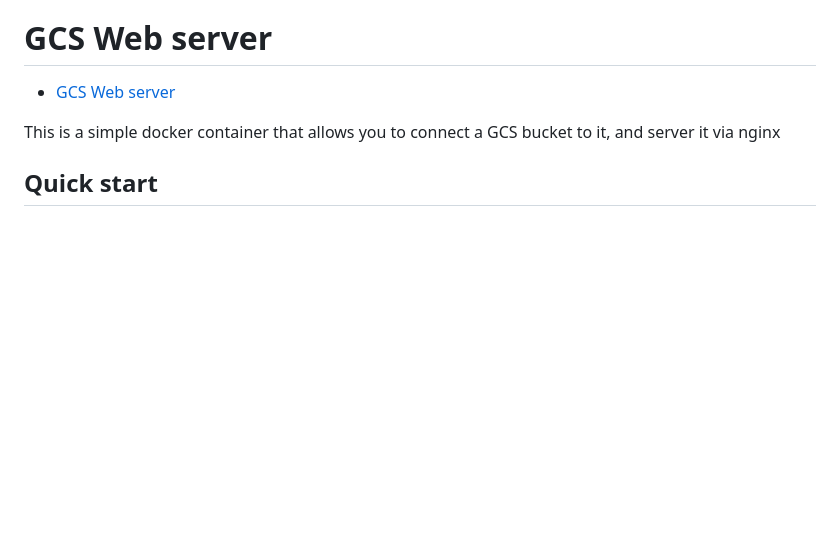
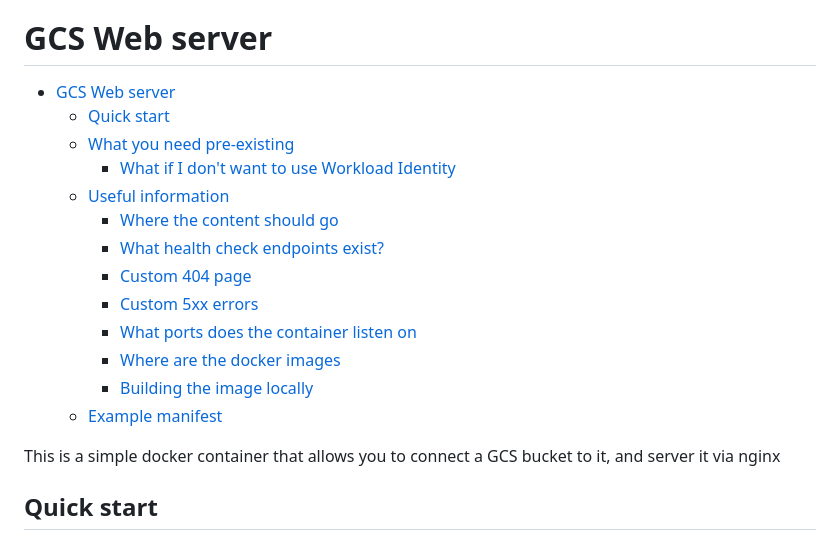
Before and after one commit to userbradley/gcs-web-server, a Markdown page: README.md, the part around the change. GitHub-like rendering; blank space fills up the shorter version.

Commit message:
Updated Readme TOC

```diff
--- a/README.md
+++ b/README.md
@@ -2,6 +2,18 @@
 
 <!-- TOC -->
 * [GCS Web server](#gcs-web-server)
+  * [Quick start](#quick-start)
+  * [What you need pre-existing](#what-you-need-pre-existing)
+    * [What if I don't want to use Workload Identity](#what-if-i-dont-want-to-use-workload-identity)
+  * [Useful information](#useful-information)
+    * [Where the content should go](#where-the-content-should-go)
+    * [What health check endpoints exist?](#what-health-check-endpoints-exist)
+    * [Custom 404 page](#custom-404-page)
+    * [Custom 5xx errors](#custom-5xx-errors)
+    * [What ports does the container listen on](#what-ports-does-the-container-listen-on)
+    * [Where are the docker images](#where-are-the-docker-images)
+    * [Building the image locally](#building-the-image-locally)
+  * [Example manifest](#example-manifest)
 <!-- TOC -->
 
 
```
Also changed, not shown: example/README.md (+16 -0 lines).
